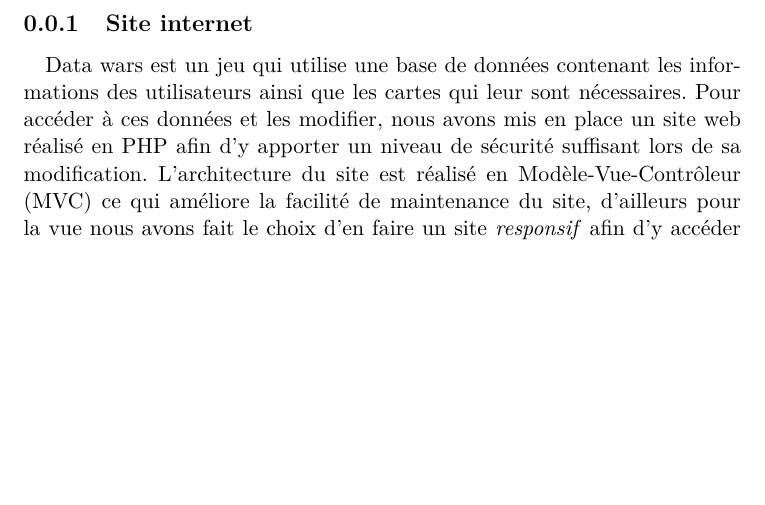
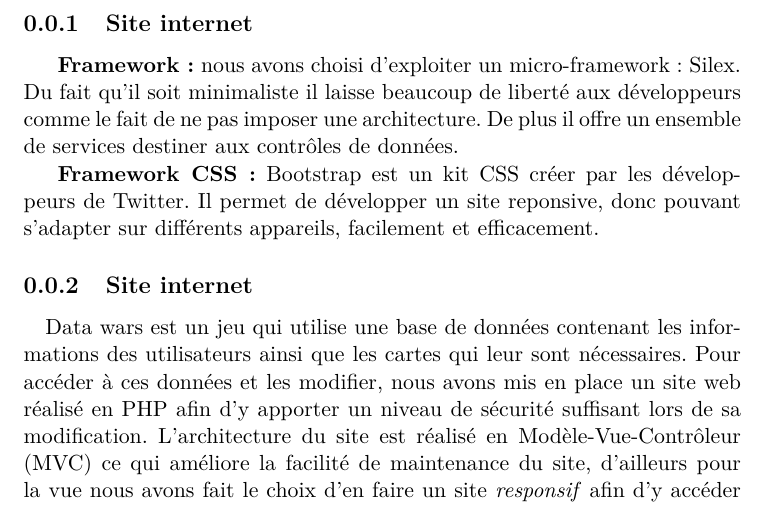
Before and after one commit to Nathan-HyDs/rapportPtS3, a LaTeX document (general/Pierre.tex): part of page 1 of 2, cut so that both start at the same text, the shorter picture padded with empty space. Compiled offline with pdfLaTeX.

Commit message:
maj mise en oeuvre

```diff
--- a/general/Pierre.tex
+++ b/general/Pierre.tex
@@ -10,10 +10,17 @@
 \author{}
 
 \begin{document}
+
+	\subsection{Site internet}
+
+	\textbf{Framework :} nous avons choisi d'exploiter un micro-framework : Silex. Du fait qu'il soit minimaliste il laisse beaucoup de liberté aux développeurs comme le fait de ne pas imposer une architecture. De plus il offre un ensemble de services destiner aux contrôles de données.
+
+	\textbf{Framework CSS :} Bootstrap est un kit CSS créer par les développeurs de Twitter. Il permet de développer un site reponsive, donc pouvant s'adapter sur différents appareils, facilement et efficacement.
+
 	\subsection{Site internet}
 
 	\paragraph{}
-       Data wars est un jeu qui utilise une base de données contenant les informations des utilisateurs ainsi que les cartes qui leur sont nécessaires. Pour accéder à ces données et les modifier, nous avons mis en place un site web réalisé en PHP afin d'y apporter un niveau de sécurité suffisant lors de sa modification. L'architecture du site est réalisé en Modèle-Vue-Contrôleur (MVC) ce qui améliore la facilité de maintenance du site, d’ailleurs pour la vue nous avons fait le choix d'en faire un site \textit{responsif} afin d'y accéder depuis n'importe quel appareil.
+        Data wars est un jeu qui utilise une base de données contenant les informations des utilisateurs ainsi que les cartes qui leur sont nécessaires. Pour accéder à ces données et les modifier, nous avons mis en place un site web réalisé en PHP afin d'y apporter un niveau de sécurité suffisant lors de sa modification. L'architecture du site est réalisé en Modèle-Vue-Contrôleur (MVC) ce qui améliore la facilité de maintenance du site, d’ailleurs pour la vue nous avons fait le choix d'en faire un site \textit{responsif} afin d'y accéder depuis n'importe quel appareil.
 
 	\subsubsection{Partie administrateur}
 	\paragraph{}
```
